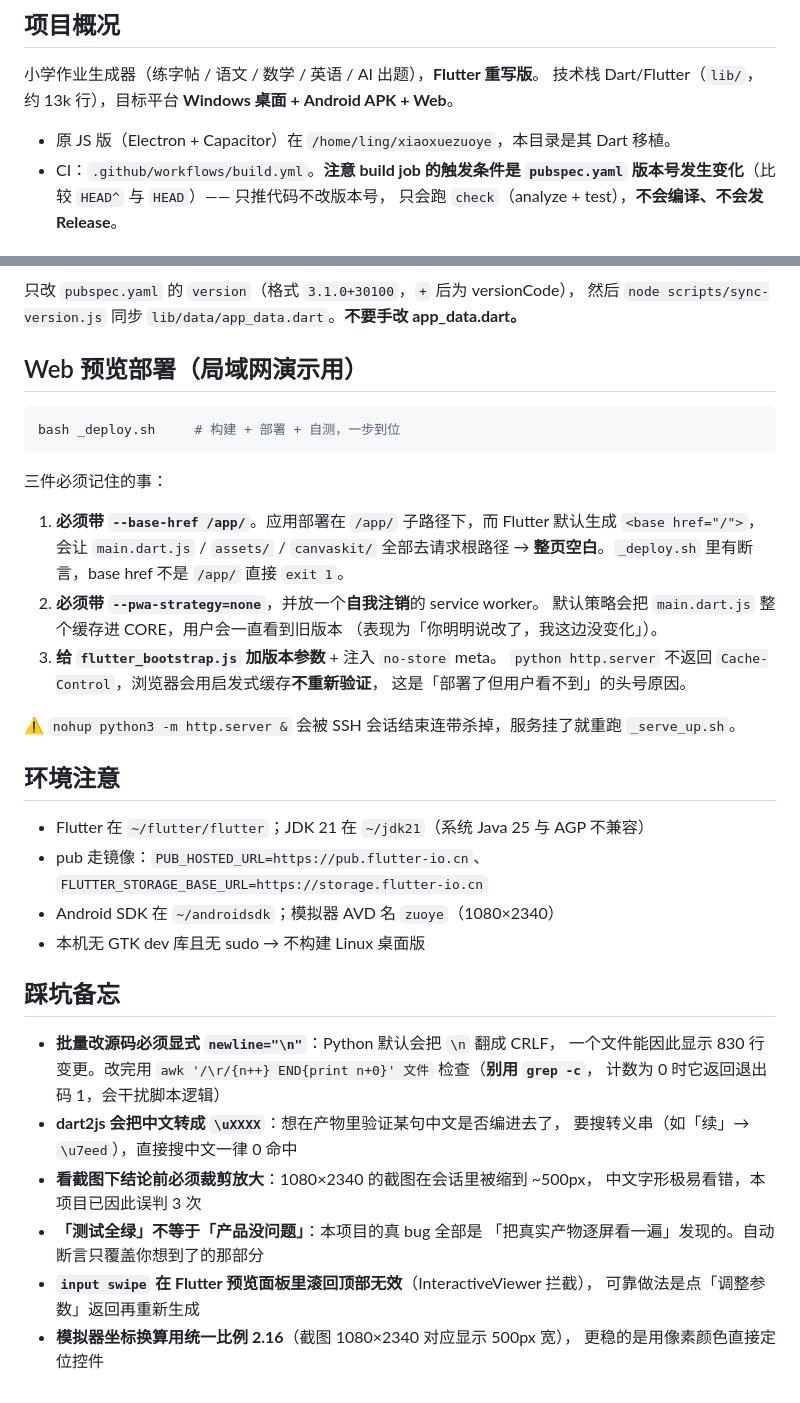
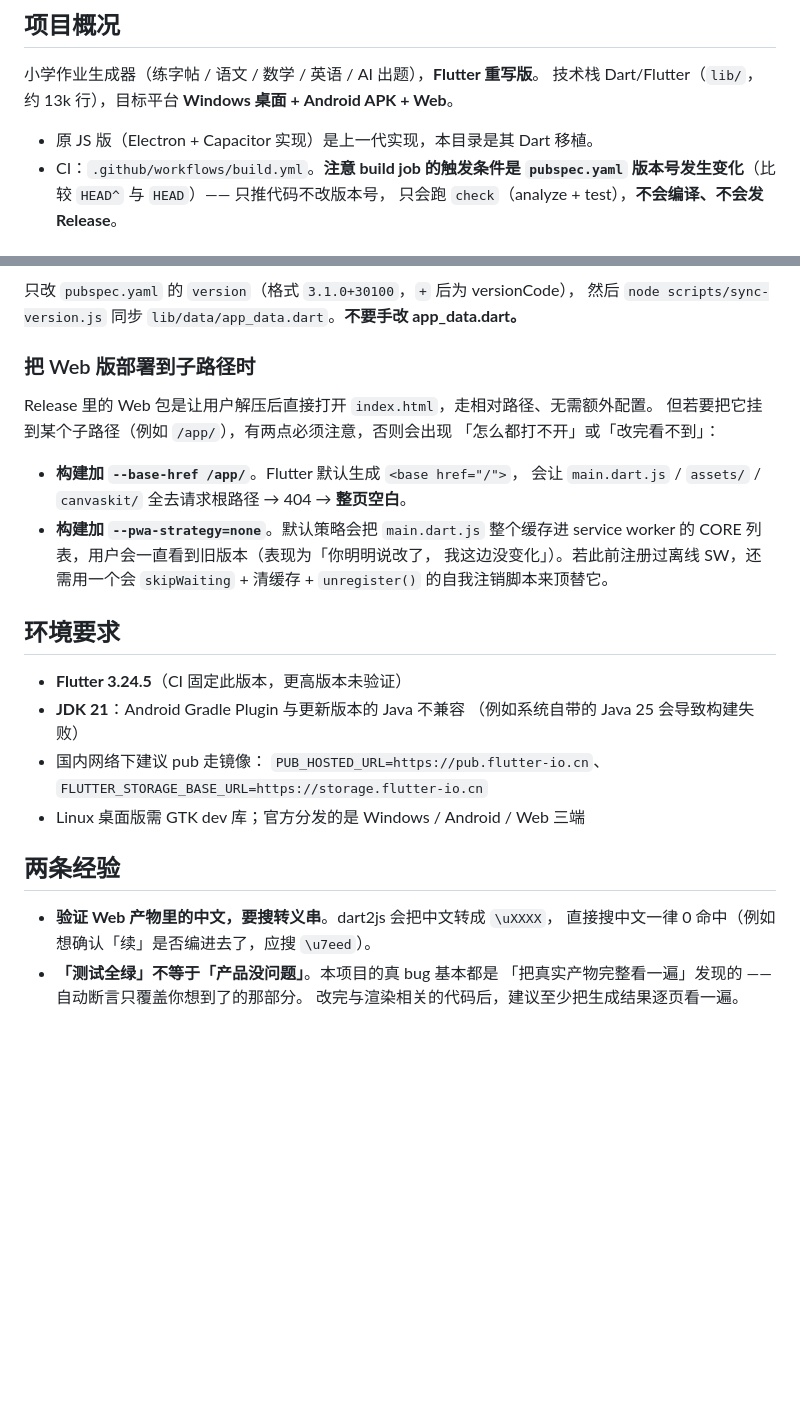
Before and after one commit to hxlls/zuoye-fluter, a Markdown page: AGENTS.md, 2 parts joined by grey strips. Drawn GitHub-style; blank space fills up the shorter version.

Commit message:
docs: 清理文档中的本机环境与个人调试记录
仓库文档只应承载「其他开发者也用得上」的项目知识。之前把本机环境
（局域网地址、本地路径、临时脚本名）和个人调试手段（用 adb 驱动模拟器截图、
坐标换算等）一并写进了 AGENTS.md —— 这些对新 clone 的人既无用，又挂着本机信息。

- AGENTS.md：
  · 删掉「Web 预览部署（局域网演示用）」整节（_deploy.sh 等脚本并不在仓库里）。
    其中真正通用的一点被保留并改写为「把 Web 版部署到子路径时」：
    部署到子路径必须带 --base-href，以及必须带 --pwa-strategy=none 否则用户会一直看到旧版本
  · 「环境注意」→「环境要求」：去掉本机路径（~/flutter/flutter、~/jdk21、
    ~/androidsdk、AVD 名），保留项目真正的要求 —— Flutter 3.24.5、
    JDK 21 与 AGP 的兼容性、国内 pub 镜像
  · 「踩坑备忘」→「两条经验」：只保留对开发者有价值的两条
    （验证 Web 产物中文要搜 \uXXXX 转义串；「测试全绿」不等于「产品没问题」），
    删掉纯个人调试手段的条目（CRLF、grep -c、截图裁剪放大、
    input swipe 失效、模拟器坐标换算）
  · 去掉上游 JS 项目的本机路径引用
- docs/DATA_MODEL.md：平台差异去掉 adb 注入细节、保留存储位置本身；
  数据来源去掉本机路径

````diff
--- a/AGENTS.md
+++ b/AGENTS.md
@@ -8,7 +8,7 @@
 小学作业生成器（练字帖 / 语文 / 数学 / 英语 / AI 出题），**Flutter 重写版**。
 技术栈 Dart/Flutter（`lib/`，约 13k 行），目标平台 **Windows 桌面 + Android APK + Web**。
 
-- 原 JS 版（Electron + Capacitor）在 `/home/ling/xiaoxuezuoye`，本目录是其 Dart 移植。
+- 原 JS 版（Electron + Capacitor 实现）是上一代实现，本目录是其 Dart 移植。
 - CI：`.github/workflows/build.yml`。**注意 build job 的触发条件是 `pubspec.yaml`
   版本号发生变化**（比较 `HEAD^` 与 `HEAD`）—— 只推代码不改版本号，
   只会跑 `check`（analyze + test），**不会编译、不会发 Release**。
@@ -189,47 +189,33 @@ bash scripts/validate.sh      # = flutter analyze + flutter test + 版本号一
 只改 `pubspec.yaml` 的 `version`（格式 `3.1.0+30100`，`+` 后为 versionCode），
 然后 `node scripts/sync-version.js` 同步 `lib/data/app_data.dart`。**不要手改 app_data.dart。**
 
-## Web 预览部署（局域网演示用）
+### 把 Web 版部署到子路径时
 
-```bash
-bash _deploy.sh     # 构建 + 部署 + 自测，一步到位
-```
+Release 里的 Web 包是让用户解压后直接打开 `index.html`，走相对路径、无需额外配置。
+但若要把它挂到某个子路径（例如 `/app/`），有两点必须注意，否则会出现
+「怎么都打不开」或「改完看不到」：
 
-三件必须记住的事：
+- **构建加 `--base-href /app/`**。Flutter 默认生成 `<base href="/">`，
+  会让 `main.dart.js` / `assets/` / `canvaskit/` 全去请求根路径 → 404 → **整页空白**。
+- **构建加 `--pwa-strategy=none`**。默认策略会把 `main.dart.js` 整个缓存进
+  service worker 的 CORE 列表，用户会一直看到旧版本（表现为「你明明说改了，
+  我这边没变化」）。若此前注册过离线 SW，还需用一个会 `skipWaiting` + 清缓存 +
+  `unregister()` 的自我注销脚本来顶替它。
 
-1. **必须带 `--base-href /app/`**。应用部署在 `/app/` 子路径下，而 Flutter 默认生成
-   `<base href="/">`，会让 `main.dart.js` / `assets/` / `canvaskit/` 全部去请求根路径 →
-   **整页空白**。`_deploy.sh` 里有断言，base href 不是 `/app/` 直接 `exit 1`。
-2. **必须带 `--pwa-strategy=none`**，并放一个**自我注销**的 service worker。
-   默认策略会把 `main.dart.js` 整个缓存进 CORE，用户会一直看到旧版本
-   （表现为「你明明说改了，我这边没变化」）。
-3. **给 `flutter_bootstrap.js` 加版本参数** + 注入 `no-store` meta。
-   `python http.server` 不返回 `Cache-Control`，浏览器会用启发式缓存**不重新验证**，
-   这是「部署了但用户看不到」的头号原因。
+## 环境要求
 
-⚠️ `nohup python3 -m http.server &` 会被 SSH 会话结束连带杀掉，服务挂了就重跑 `_serve_up.sh`。
+- **Flutter 3.24.5**（CI 固定此版本，更高版本未验证）
+- **JDK 21**：Android Gradle Plugin 与更新版本的 Java 不兼容
+  （例如系统自带的 Java 25 会导致构建失败）
+- 国内网络下建议 pub 走镜像：
+  `PUB_HOSTED_URL=https://pub.flutter-io.cn`、
+  `FLUTTER_STORAGE_BASE_URL=https://storage.flutter-io.cn`
+- Linux 桌面版需 GTK dev 库；官方分发的是 Windows / Android / Web 三端
 
-## 环境注意
+## 两条经验
 
-- Flutter 在 `~/flutter/flutter`；JDK 21 在 `~/jdk21`（系统 Java 25 与 AGP 不兼容）
-- pub 走镜像：`PUB_HOSTED_URL=https://pub.flutter-io.cn`、
-  `FLUTTER_STORAGE_BASE_URL=https://storage.flutter-io.cn`
-- Android SDK 在 `~/androidsdk`；模拟器 AVD 名 `zuoye`（1080×2340）
-- 本机无 GTK dev 库且无 sudo → 不构建 Linux 桌面版
-
-## 踩坑备忘
-
-- **批量改源码必须显式 `newline="\n"`**：Python 默认会把 `\n` 翻成 CRLF，
-  一个文件能因此显示 830 行变更。改完用
-  `awk '/\r/{n++} END{print n+0}' 文件` 检查（**别用 `grep -c`**，
-  计数为 0 时它返回退出码 1，会干扰脚本逻辑）
-- **dart2js 会把中文转成 `\uXXXX`**：想在产物里验证某句中文是否编进去了，
-  要搜转义串（如「续」→ `\u7eed`），直接搜中文一律 0 命中
-- **看截图下结论前必须裁剪放大**：1080×2340 的截图在会话里被缩到 ~500px，
-  中文字形极易看错，本项目已因此误判 3 次
-- **「测试全绿」不等于「产品没问题」**：本项目的真 bug 全部是
-  「把真实产物逐屏看一遍」发现的。自动断言只覆盖你想到了的那部分
-- **`input swipe` 在 Flutter 预览面板里滚回顶部无效**（InteractiveViewer 拦截），
-  可靠做法是点「调整参数」返回再重新生成
-- **模拟器坐标换算用统一比例 2.16**（截图 1080×2340 对应显示 500px 宽），
-  更稳的是用像素颜色直接定位控件
+- **验证 Web 产物里的中文，要搜转义串**。dart2js 会把中文转成 `\uXXXX`，
+  直接搜中文一律 0 命中（例如想确认「续」是否编进去了，应搜 `\u7eed`）。
+- **「测试全绿」不等于「产品没问题」**。本项目的真 bug 基本都是
+  「把真实产物完整看一遍」发现的 —— 自动断言只覆盖你想到了的那部分。
+  改完与渲染相关的代码后，建议至少把生成结果逐页看一遍。
````
Also changed, not shown: docs/DATA_MODEL.md (+3 -5 lines).
